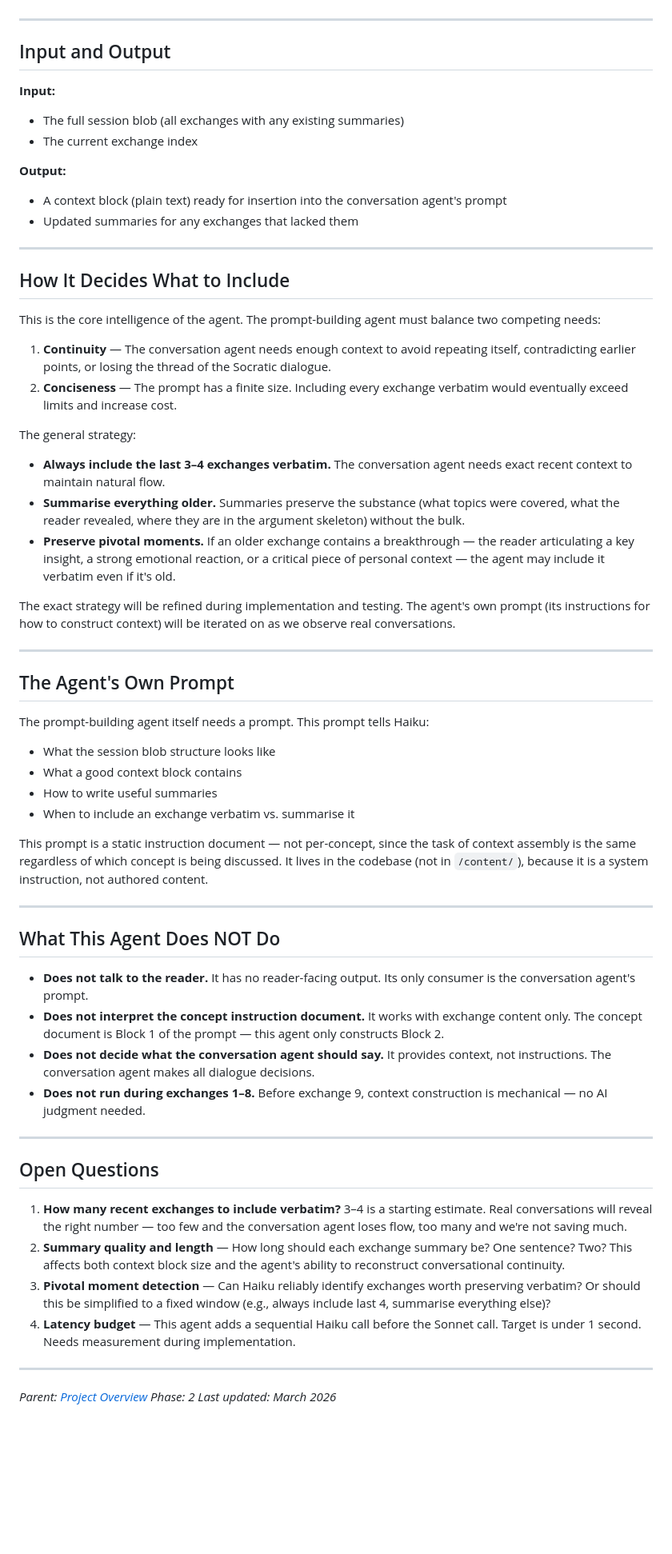
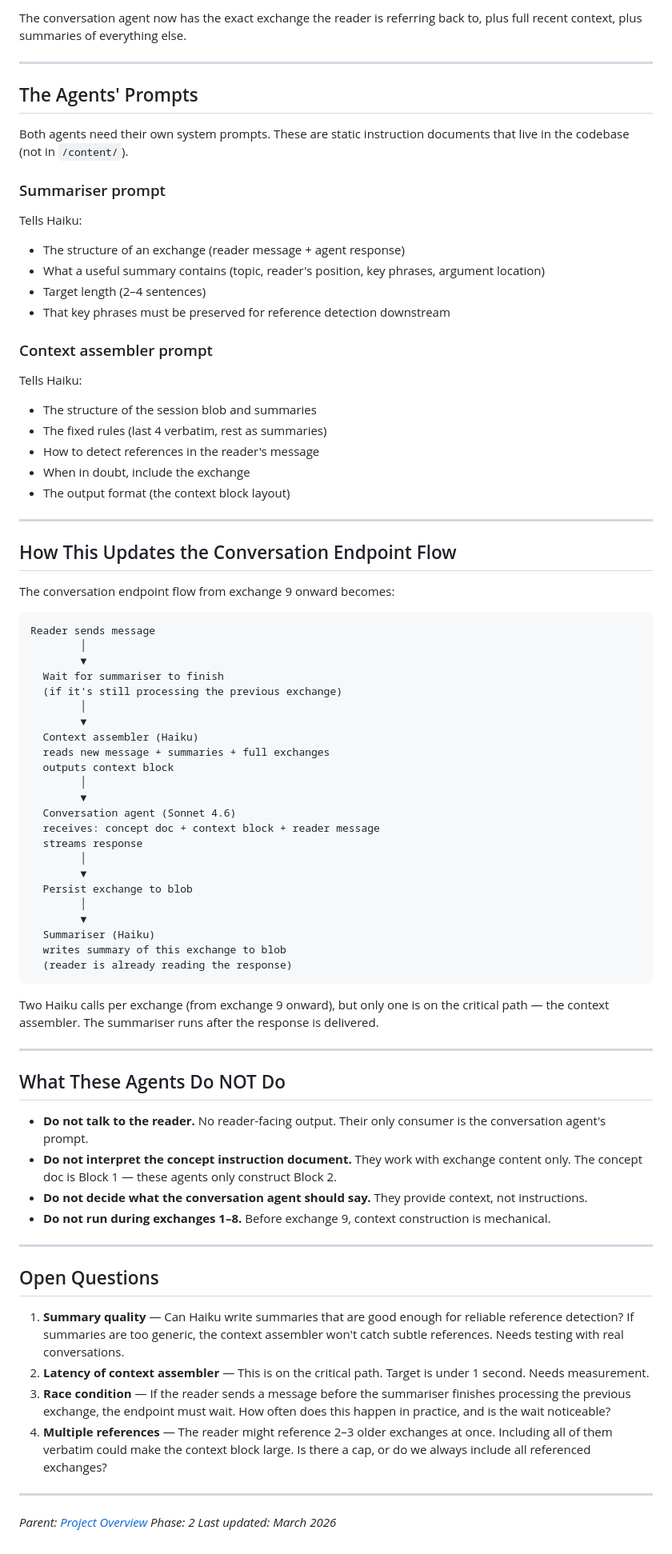
Before and after one commit to SSicco/theageofintent, a Markdown page: docs/components/prompt-building-agent.md, the part around one of its changes. Shown at 80% size. Rendered like a GitHub page; blank space fills up the shorter version.

````diff
--- a/docs/components/prompt-building-agent.md
+++ b/docs/components/prompt-building-agent.md
@@ -45,61 +157,79 @@ On first activation (exchange 9), the agent retroactively summarises exchanges 1
+The conversation agent now has the exact exchange the reader is referring back to, plus full recent context, plus summaries of everything else.
 
 ---
 
-## Input and Output
+## The Agents' Prompts
 
-**Input:**
-- The full session blob (all exchanges with any existing summaries)
-- The current exchange index
+Both agents need their own system prompts. These are static instruction documents that live in the codebase (not in `/content/`).
 
-**Output:**
-- A context block (plain text) ready for insertion into the conversation agent's prompt
-- Updated summaries for any exchanges that lacked them
+### Summariser prompt
+
+Tells Haiku:
+- The structure of an exchange (reader message + agent response)
+- What a useful summary contains (topic, reader's position, key phrases, argument location)
+- Target length (2–4 sentences)
+- That key phrases must be preserved for reference detection downstream
+
+### Context assembler prompt
+
+Tells Haiku:
+- The structure of the session blob and summaries
+- The fixed rules (last 4 verbatim, rest as summaries)
+- How to detect references in the reader's message
+- When in doubt, include the exchange
+- The output format (the context block layout)
 
 ---
 
-## How It Decides What to Include
+## How This Updates the Conversation Endpoint Flow
 
-This is the core intelligence of the agent. The prompt-building agent must balance two competing needs:
+The conversation endpoint flow from exchange 9 onward becomes:
 
-1. **Continuity** — The conversation agent needs enough context to avoid repeating itself, contradicting earlier points, or losing the thread of the Socratic dialogue.
-2. **Conciseness** — The prompt has a finite size. Including every exchange verbatim would eventually exceed limits and increase cost.
+```
+Reader sends message
+        │
+        ▼
+  Wait for summariser to finish
+  (if it's still processing the previous exchange)
+        │
+        ▼
+  Context assembler (Haiku)
+  reads new message + summaries + full exchanges
+  outputs context block
+        │
+        ▼
+  Conversation agent (Sonnet 4.6)
+  receives: concept doc + context block + reader message
+  streams response
+        │
+        ▼
+  Persist exchange to blob
+        │
+        ▼
+  Summariser (Haiku)
+  writes summary of this exchange to blob
+  (reader is already reading the response)
+```
 
-The general strategy:
-- **Always include the last 3–4 exchanges verbatim.** The conversation agent needs exact recent context to maintain natural flow.
-- **Summarise everything older.** Summaries preserve the substance (what topics were covered, what the reader revealed, where they are in the argument skeleton) without the bulk.
-- **Preserve pivotal moments.** If an older exchange contains a breakthrough — the reader articulating a key insight, a strong emotional reaction, or a critical piece of personal context — the agent may include it verbatim even if it's old.
-
-The exact strategy will be refined during implementation and testing. The agent's own prompt (its instructions for how to construct context) will be iterated on as we observe real conversations.
+Two Haiku calls per exchange (from exchange 9 onward), but only one is on the critical path — the context assembler. The summariser runs after the response is delivered.
 
 ---
 
-## The Agent's Own Prompt
+## What These Agents Do NOT Do
 
-The prompt-building agent itself needs a prompt. This prompt tells Haiku:
-- What the session blob structure looks like
-- What a good context block contains
-- How to write useful summaries
-- When to include an exchange verbatim vs. summarise it
-
-This prompt is a static instruction document — not per-concept, since the task of context assembly is the same regardless of which concept is being discussed. It lives in the codebase (not in `/content/`), because it is a system instruction, not authored content.
-
----
-
-## What This Agent Does NOT Do
-
-- **Does not talk to the reader.** It has no reader-facing output. Its only consumer is the conversation agent's prompt.
-- **Does not interpret the concept instruction document.** It works with exchange content only. The concept document is Block 1 of the prompt — this agent only constructs Block 2.
-- **Does not decide what the conversation agent should say.** It provides context, not instructions. The conversation agent makes all dialogue decisions.
-- **Does not run during exchanges 1–8.** Before exchange 9, context construction is mechanical — no AI judgment needed.
+- **Do not talk to the reader.** No reader-facing output. Their only consumer is the conversation agent's prompt.
+- **Do not interpret the concept instruction document.** They work with exchange content only. The concept doc is Block 1 — these agents only construct Block 2.
+- **Do not decide what the conversation agent should say.** They provide context, not instructions.
+- **Do not run during exchanges 1–8.** Before exchange 9, context construction is mechanical.
 
 ---
 
 ## Open Questions
 
-1. **How many recent exchanges to include verbatim?** 3–4 is a starting estimate. Real conversations will reveal the right number — too few and the conversation agent loses flow, too many and we're not saving much.
-2. **Summary quality and length** — How long should each exchange summary be? One sentence? Two? This affects both context block size and the agent's ability to reconstruct conversational continuity.
-3. **Pivotal moment detection** — Can Haiku reliably identify exchanges worth preserving verbatim? Or should this be simplified to a fixed window (e.g., always include last 4, summarise everything else)?
-4. **Latency budget** — This agent adds a sequential Haiku call before the Sonnet call. Target is under 1 second. Needs measurement during implementation.
+1. **Summary quality** — Can Haiku write summaries that are good enough for reliable reference detection? If summaries are too generic, the context assembler won't catch subtle references. Needs testing with real conversations.
+2. **Latency of context assembler** — This is on the critical path. Target is under 1 second. Needs measurement.
+3. **Race condition** — If the reader sends a message before the summariser finishes processing the previous exchange, the endpoint must wait. How often does this happen in practice, and is the wait noticeable?
+4. **Multiple references** — The reader might reference 2–3 older exchanges at once. Including all of them verbatim could make the context block large. Is there a cap, or do we always include all referenced exchanges?
 
 ---
 
````
Also changed, not shown: other parts of docs/components/prompt-building-agent.md (+132 -20 lines), docs/components/conversation-endpoint.md (+24 -13 lines).
